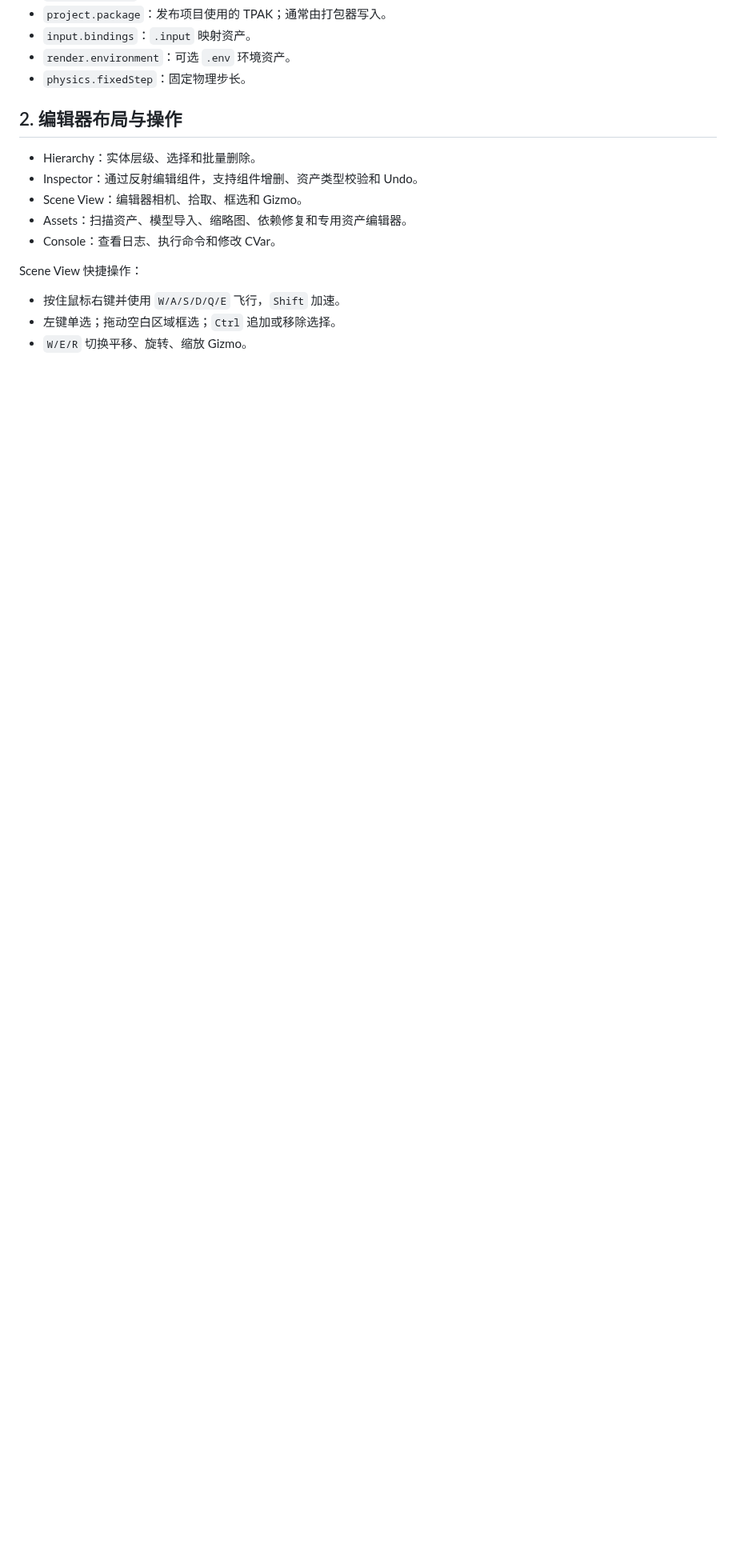
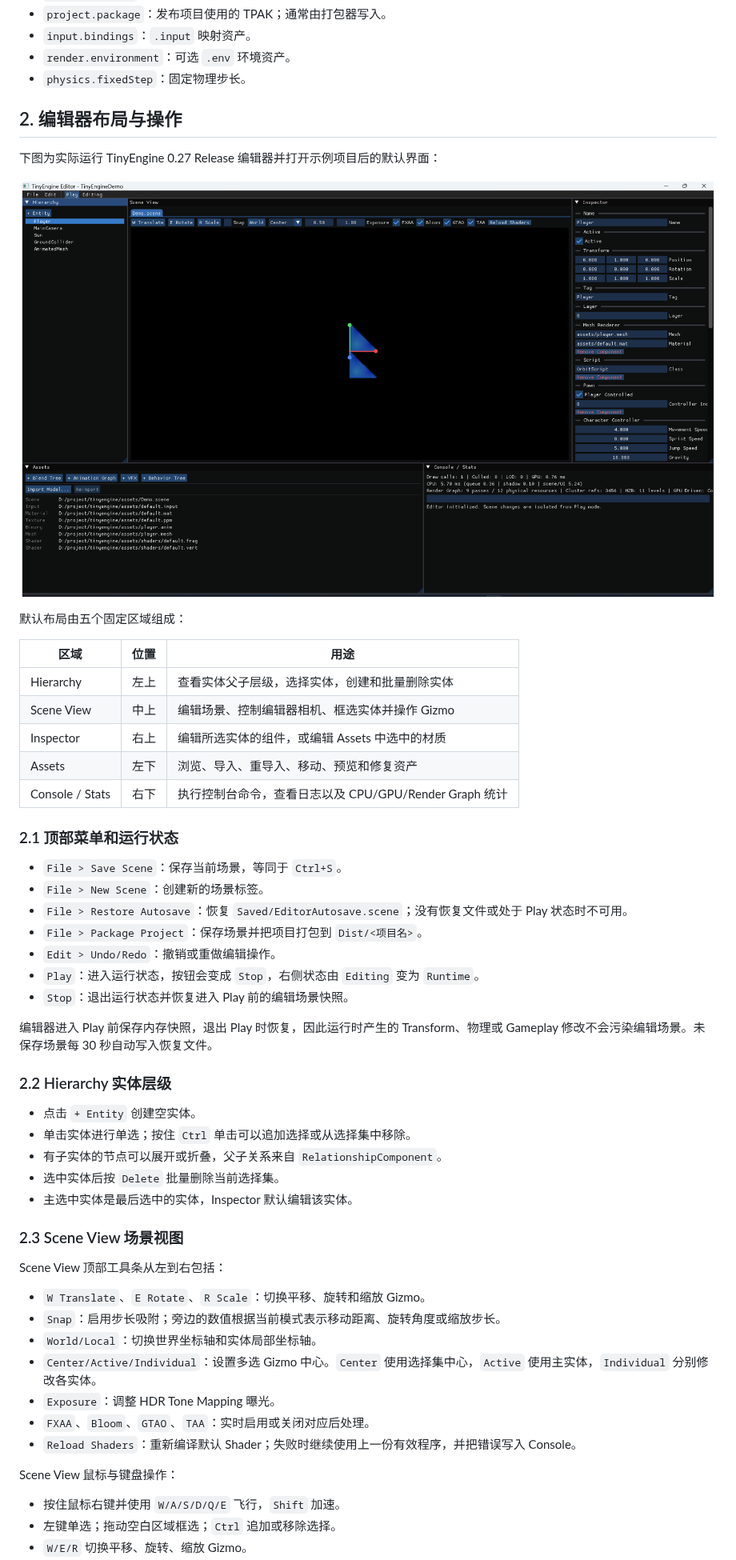
Before and after one commit to feiyuz1/Aster-Engine, a Markdown page: docs/USER_GUIDE.md, the part around one of its changes. Shown at 80% size. GitHub-like rendering; pictures changed too: docs/images/editor-overview.png (added); blank space fills up the shorter version.

Commit message:
docs: add editor interface guide and screenshot

```diff
--- a/docs/USER_GUIDE.md
+++ b/docs/USER_GUIDE.md
@@ -32,13 +32,53 @@ physics.fixedStep=0.016666667
 
 ## 2. 编辑器布局与操作
 
-- Hierarchy：实体层级、选择和批量删除。
-- Inspector：通过反射编辑组件，支持组件增删、资产类型校验和 Undo。
-- Scene View：编辑器相机、拾取、框选和 Gizmo。
-- Assets：扫描资产、模型导入、缩略图、依赖修复和专用资产编辑器。
-- Console：查看日志、执行命令和修改 CVar。
+下图为实际运行 TinyEngine 0.27 Release 编辑器并打开示例项目后的默认界面：
 
-Scene View 快捷操作：
+![TinyEngine 编辑器主界面](images/editor-overview.png)
+
+默认布局由五个固定区域组成：
+
+| 区域 | 位置 | 用途 |
+|---|---|---|
+| Hierarchy | 左上 | 查看实体父子层级，选择实体，创建和批量删除实体 |
+| Scene View | 中上 | 编辑场景、控制编辑器相机、框选实体并操作 Gizmo |
+| Inspector | 右上 | 编辑所选实体的组件，或编辑 Assets 中选中的材质 |
+| Assets | 左下 | 浏览、导入、重导入、移动、预览和修复资产 |
+| Console / Stats | 右下 | 执行控制台命令，查看日志以及 CPU/GPU/Render Graph 统计 |
+
+### 2.1 顶部菜单和运行状态
+
+- `File > Save Scene`：保存当前场景，等同于 `Ctrl+S`。
+- `File > New Scene`：创建新的场景标签。
+- `File > Restore Autosave`：恢复 `Saved/EditorAutosave.scene`；没有恢复文件或处于 Play 状态时不可用。
+- `File > Package Project`：保存场景并把项目打包到 `Dist/<项目名>`。
+- `Edit > Undo/Redo`：撤销或重做编辑操作。
+- `Play`：进入运行状态，按钮会变成 `Stop`，右侧状态由 `Editing` 变为 `Runtime`。
+- `Stop`：退出运行状态并恢复进入 Play 前的编辑场景快照。
+
+编辑器进入 Play 前保存内存快照，退出 Play 时恢复，因此运行时产生的 Transform、物理或 Gameplay 修改不会污染编辑场景。未保存场景每 30 秒自动写入恢复文件。
+
+### 2.2 Hierarchy 实体层级
+
+- 点击 `+ Entity` 创建空实体。
+- 单击实体进行单选；按住 `Ctrl` 单击可以追加选择或从选择集中移除。
+- 有子实体的节点可以展开或折叠，父子关系来自 `RelationshipComponent`。
+- 选中实体后按 `Delete` 批量删除当前选择集。
+- 主选中实体是最后选中的实体，Inspector 默认编辑该实体。
+
+### 2.3 Scene View 场景视图
+
+Scene View 顶部工具条从左到右包括：
+
+- `W Translate`、`E Rotate`、`R Scale`：切换平移、旋转和缩放 Gizmo。
+- `Snap`：启用步长吸附；旁边的数值根据当前模式表示移动距离、旋转角度或缩放步长。
+- `World/Local`：切换世界坐标轴和实体局部坐标轴。
+- `Center/Active/Individual`：设置多选 Gizmo 中心。`Center` 使用选择集中心，`Active` 使用主实体，`Individual` 分别修改各实体。
+- `Exposure`：调整 HDR Tone Mapping 曝光。
+- `FXAA`、`Bloom`、`GTAO`、`TAA`：实时启用或关闭对应后处理。
+- `Reload Shaders`：重新编译默认 Shader；失败时继续使用上一份有效程序，并把错误写入 Console。
+
+Scene View 鼠标与键盘操作：
 
 - 按住鼠标右键并使用 `W/A/S/D/Q/E` 飞行，`Shift` 加速。
 - 左键单选；拖动空白区域框选；`Ctrl` 追加或移除选择。
```
Also changed, not shown: other parts of docs/USER_GUIDE.md (+64 -3 lines).
